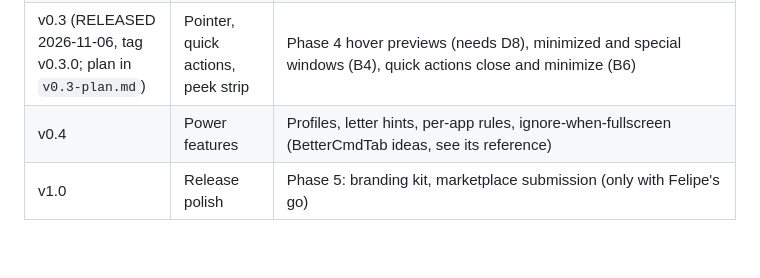
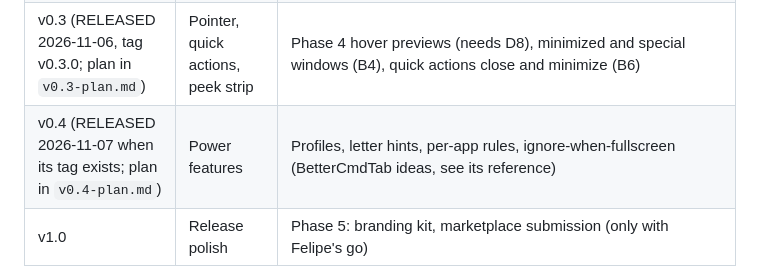
Before and after one commit to felipecpaiva/omahop, a Markdown page: docs/ROADMAP.md, the part around the change. GitHub-like rendering; blank space fills up the shorter version.

```diff
--- a/docs/ROADMAP.md
+++ b/docs/ROADMAP.md
@@ -13,7 +13,7 @@ Every row must meet [engineering-standards.md](engineering-standards.md): flexib
 | **v0.1** basic (RELEASED 2026-11-06, tag v0.1.0) | A working list switcher you can use daily | Phase 0 spikes. Phase 1 rows A1 to A6: Alt+Tab override, `scope` (floating default, `all`), window set filter (A2b), MRU, first Tab picks previous window, tap vs hold with 100 ms reveal, Esc/Enter/arrows, vertical list with icon, app name and title, live theme. Settings by hand-edited `config.toml` (no app yet). No thumbnails. Must handle the rivals' known failures: raise the focused floating window (`bring_to_top`), skip ghost windows (Wine, Proton, no real toplevel), both Alt keys by scan code, no pointer warp. |
 | v0.2 (RELEASED 2026-11-06, tag v0.2.0; plan in `v0.2-plan.md`) | Looks and settings app | Type-to-search in the list (moved up from v0.4, rivals have it), Phase 2 cards style with thumbnails (B1 to B3), `thumbnails` setting, Phase 3 settings panel (C1 to C3), multi-monitor overlay (B5) |
 | v0.3 (RELEASED 2026-11-06, tag v0.3.0; plan in `v0.3-plan.md`) | Pointer, quick actions, peek strip | Phase 4 hover previews (needs D8), minimized and special windows (B4), quick actions close and minimize (B6) |
-| v0.4 | Power features | Profiles, letter hints, per-app rules, ignore-when-fullscreen (BetterCmdTab ideas, see its reference) |
+| v0.4 (RELEASED 2026-11-07 when its tag exists; plan in `v0.4-plan.md`) | Power features | Profiles, letter hints, per-app rules, ignore-when-fullscreen (BetterCmdTab ideas, see its reference) |
 | v1.0 | Release polish | Phase 5: branding kit, marketplace submission (only with Felipe's go) |
 
 Rule: v0.1 stays small on purpose. A feature not in the v0.1 row waits, but the settings model (`settings.md`) and the
```
Also changed, not shown: README.md (+12 -1 lines), docs/releases/v0.4.0.md (added, +35 -0 lines), branding/demo/hints.gif (added), branding/demo/sameapp.gif (added), 5 other files.
